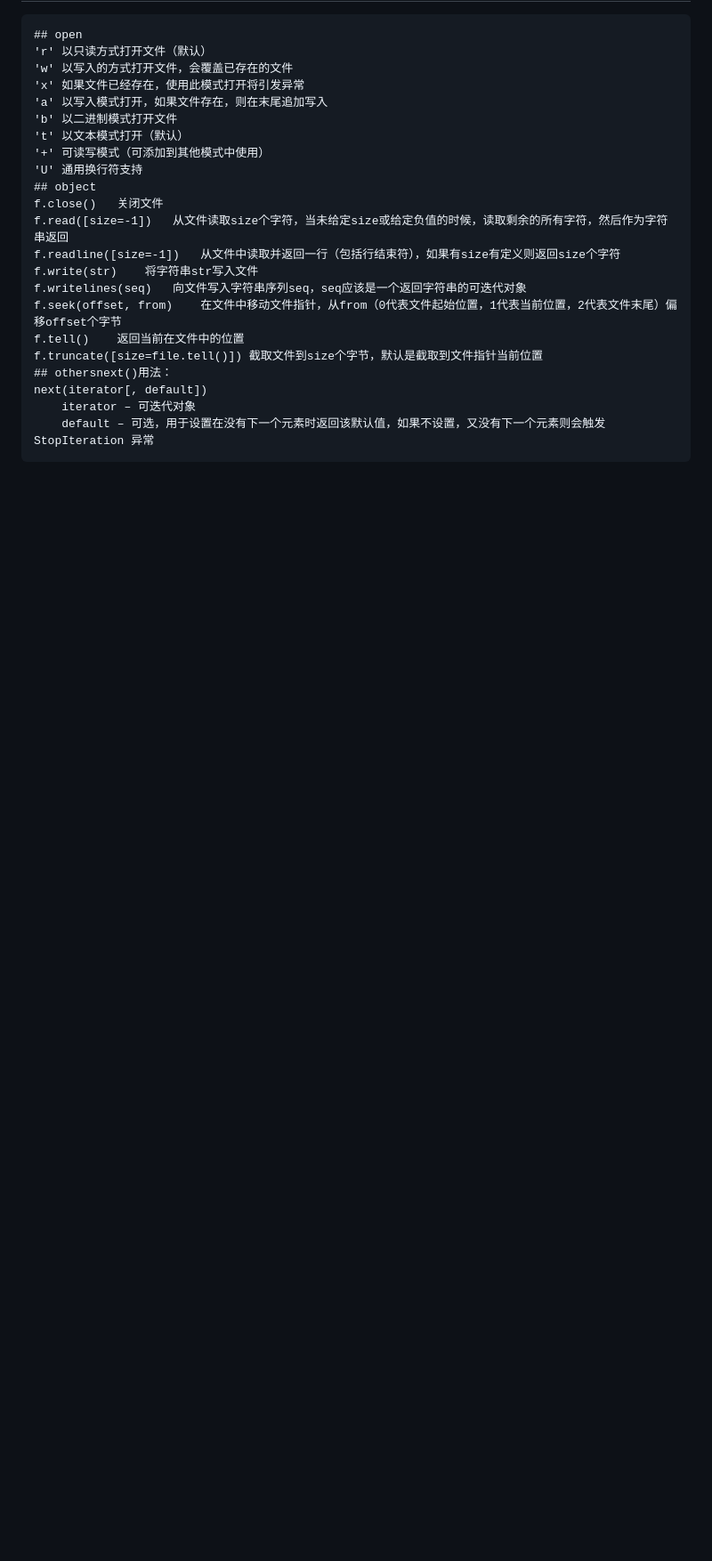
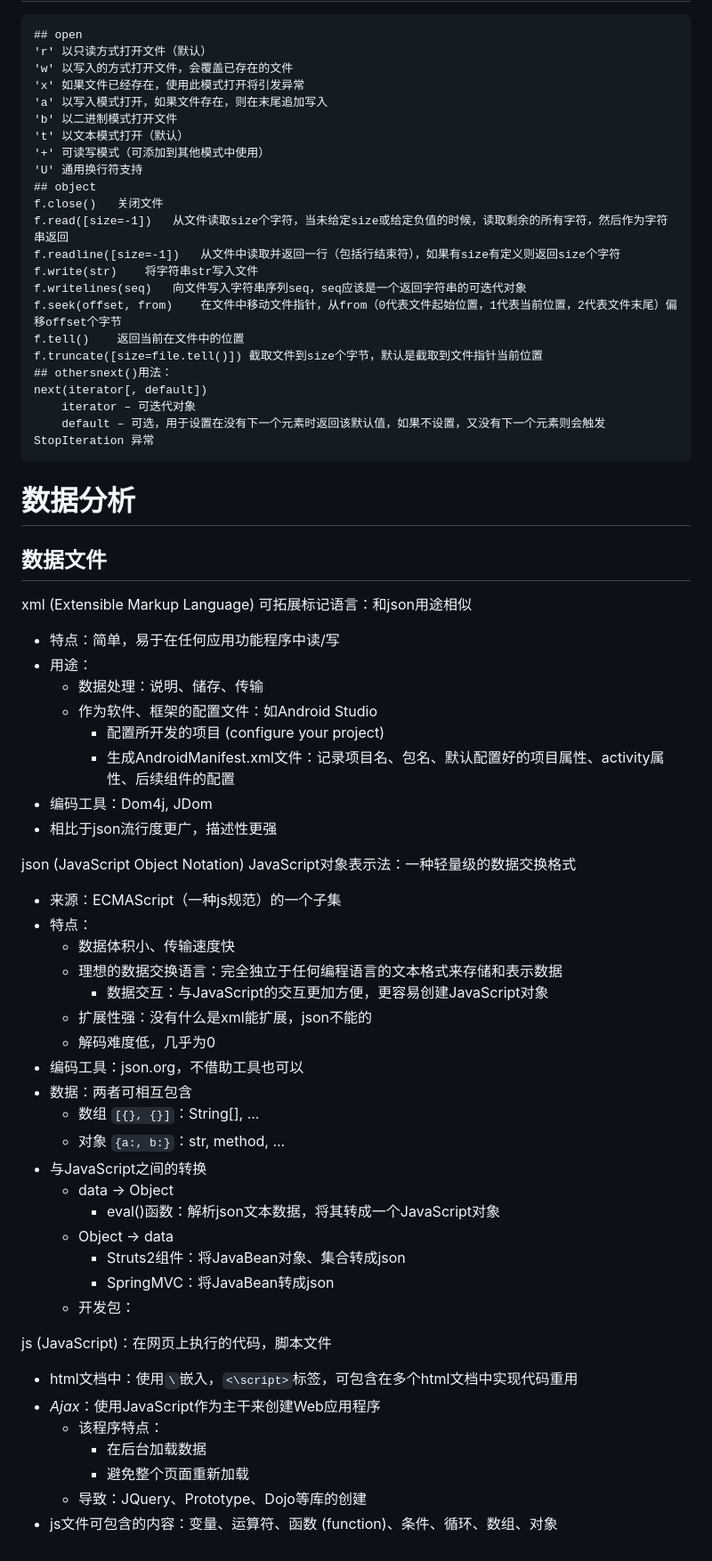
Before and after one commit to SirLearning/BioInformaticsNote, a Markdown page: Programming/Python note.md, the part around the change. Shown at 89% size. Drawn GitHub-style; blank space fills up the shorter version.

````diff
--- a/Programming/Python note.md
+++ b/Programming/Python note.md
@@ -173,3 +173,46 @@ next(iterator[, default])
 	iterator – 可迭代对象
 	default – 可选，用于设置在没有下一个元素时返回该默认值，如果不设置，又没有下一个元素则会触发 StopIteration 异常
 ```
+
+# 数据分析
+
+## 数据文件
+
+xml (Extensible Markup Language) 可拓展标记语言：和json用途相似
+- 特点：简单，易于在任何应用功能程序中读/写
+- 用途：
+	- 数据处理：说明、储存、传输
+	- 作为软件、框架的配置文件：如Android Studio
+		- 配置所开发的项目 (configure your project)
+		- 生成AndroidManifest.xml文件：记录项目名、包名、默认配置好的项目属性、activity属性、后续组件的配置
+- 编码工具：Dom4j, JDom
+- 相比于json流行度更广，描述性更强
+
+json (JavaScript Object Notation) JavaScript对象表示法：一种轻量级的数据交换格式
+- 来源：ECMAScript（一种js规范）的一个子集
+- 特点：
+	- 数据体积小、传输速度快
+	- 理想的数据交换语言：完全独立于任何编程语言的文本格式来存储和表示数据
+		- 数据交互：与JavaScript的交互更加方便，更容易创建JavaScript对象
+	- 扩展性强：没有什么是xml能扩展，json不能的
+	- 解码难度低，几乎为0
+- 编码工具：json.org，不借助工具也可以
+- 数据：两者可相互包含
+	- 数组 `[{}, {}]`：String[], ...
+	- 对象 `{a:, b:}`：str, method, ...
+- 与JavaScript之间的转换
+	- data -> Object
+		- eval()函数：解析json文本数据，将其转成一个JavaScript对象
+	- Object -> data
+		- Struts2组件：将JavaBean对象、集合转成json
+		- SpringMVC：将JavaBean转成json
+	- 开发包：
+
+js (JavaScript)：在网页上执行的代码，脚本文件
+- html文档中：使用`\`嵌入，`<\script>`标签，可包含在多个html文档中实现代码重用
+- *Ajax*：使用JavaScript作为主干来创建Web应用程序
+	- 该程序特点：
+		- 在后台加载数据
+		- 避免整个页面重新加载
+	- 导致：JQuery、Prototype、Dojo等库的创建
+- js文件可包含的内容：变量、运算符、函数 (function)、条件、循环、数组、对象
````
Also changed, not shown: Application/Tools.md (+2 -0 lines), Programming/Linux note.md (+27 -2 lines).
